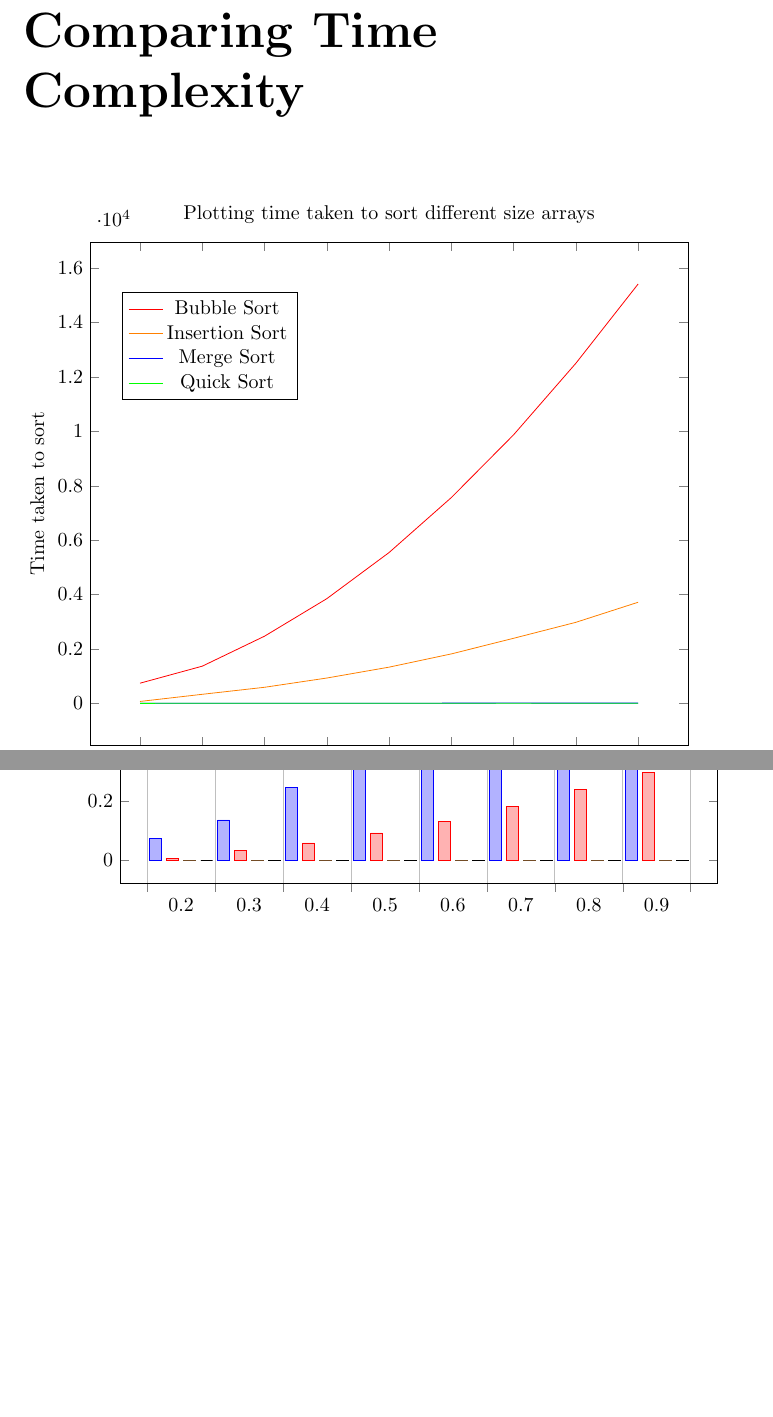
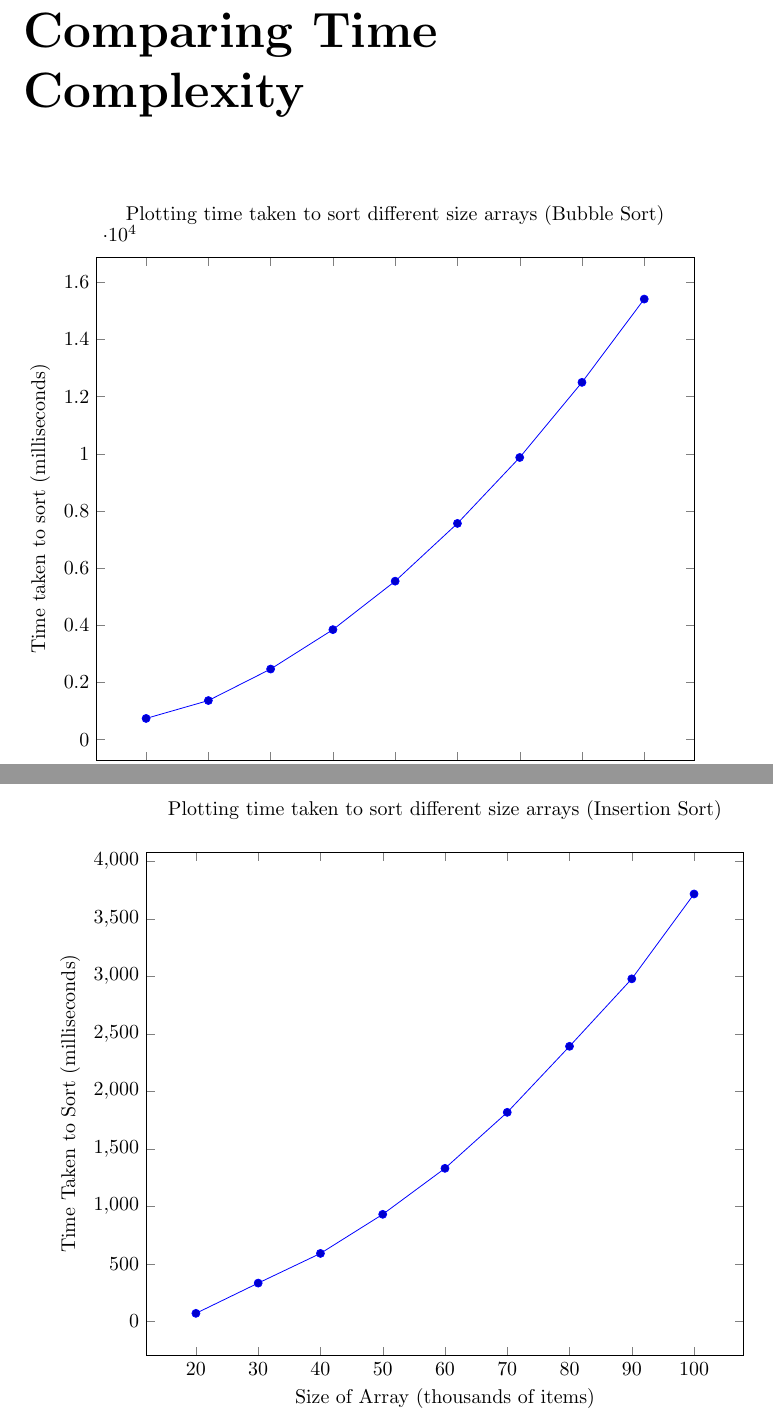
Before and after one commit to QuantumBJump/dsa-coursework, a LaTeX document (dsa-report.tex): two parts of pages 7 and 8 of 12 before the commit and two parts of pages 7 and 8 of 15 after it, joined at a grey line, cut so that both start at the same text, the shorter picture padded with empty space. Compiled offline with pdfLaTeX.

Commit message:
divided line graph into 4

```diff
--- a/dsa-report.tex
+++ b/dsa-report.tex
@@ -107,17 +107,28 @@ public static void quickSort(int[] inputArray, int low, int high) {
 
 \chapter{Comparing Time Complexity}
 
+\begin{tikzpicture}
+    \begin{axis}[
+        title={Plotting time taken to sort different size arrays (Bubble Sort)},
+        title style={yshift=1.5ex},
+        xlabel={Size of array (thousands of items)},
+        ylabel={Time taken to sort (milliseconds)}]
+        \addplot table[x=array size, y=bubble sort, col sep=comma] {results.txt};
+    \end{axis}
+\end{tikzpicture}
 
 \begin{tikzpicture}
-  \begin{axis} [
-    title={Plotting time taken to sort different size arrays},
-    xlabel={Size of array},
-    ylabel={Time taken to sort},
-    legend style={at={(0.2, 0.9)},anchor=north}
-    ]
-    \addplot[color=red] table[x=array size,y=bubble sort, col sep=comma] {results.txt};
-    \addplot[color=orange] table[x=array size, y=insertion sort, col sep=comma] {results.txt};
-    \addplot[color=blue] table[x=array size, y=merge sort, col sep=comma] {results.txt};
-    \addplot[color=green] table[x=array size, y=quick sort, col sep=comma] {results.txt};
-    \legend{Bubble Sort, Insertion Sort, Merge Sort, Quick Sort}
-  \end{axis}
+    \begin{axis}[
+        title={Plotting time taken to sort different size arrays (Insertion Sort)},
+        title style={yshift=1.5ex},
+        xlabel={Size of Array (thousands of items)},
+        ylabel={Time Taken to Sort (milliseconds)}]
+        \addplot table[x=array size, y=insertion sort, col sep=comma] {results.txt};
+    \end{axis}
+\end{tikzpicture}
+
+\begin{tikzpicture}
+    \begin{axis}[
+        title={Plotting time taken to sort different size arrays (Merge Sort)},
+        title style={yshift=1.5ex},
+        xlabel={Size of Array (thousands of items)},
@@ -123,0 +142,3 @@ public static void quickSort(int[] inputArray, int low, int high) {
+        title={Plotting time taken to sort different size arrays (Quick Sort)},
+        title style={yshift=1.5ex},
+        xlabel={Size of Array (thousands of items)},
```
Also changed, not shown: results.txt (+9 -9 lines), dsa-report.tex (10 more changed lines).
